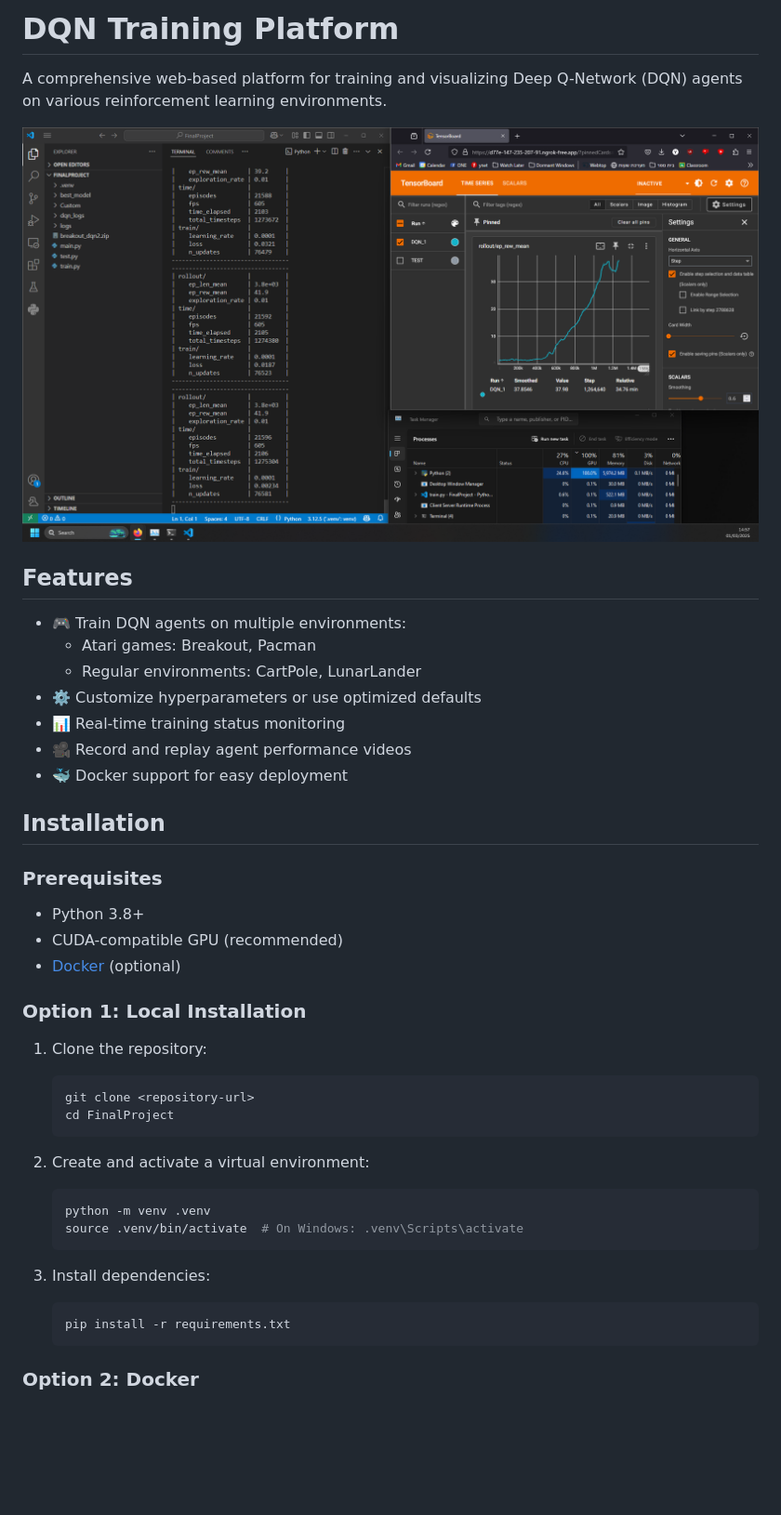
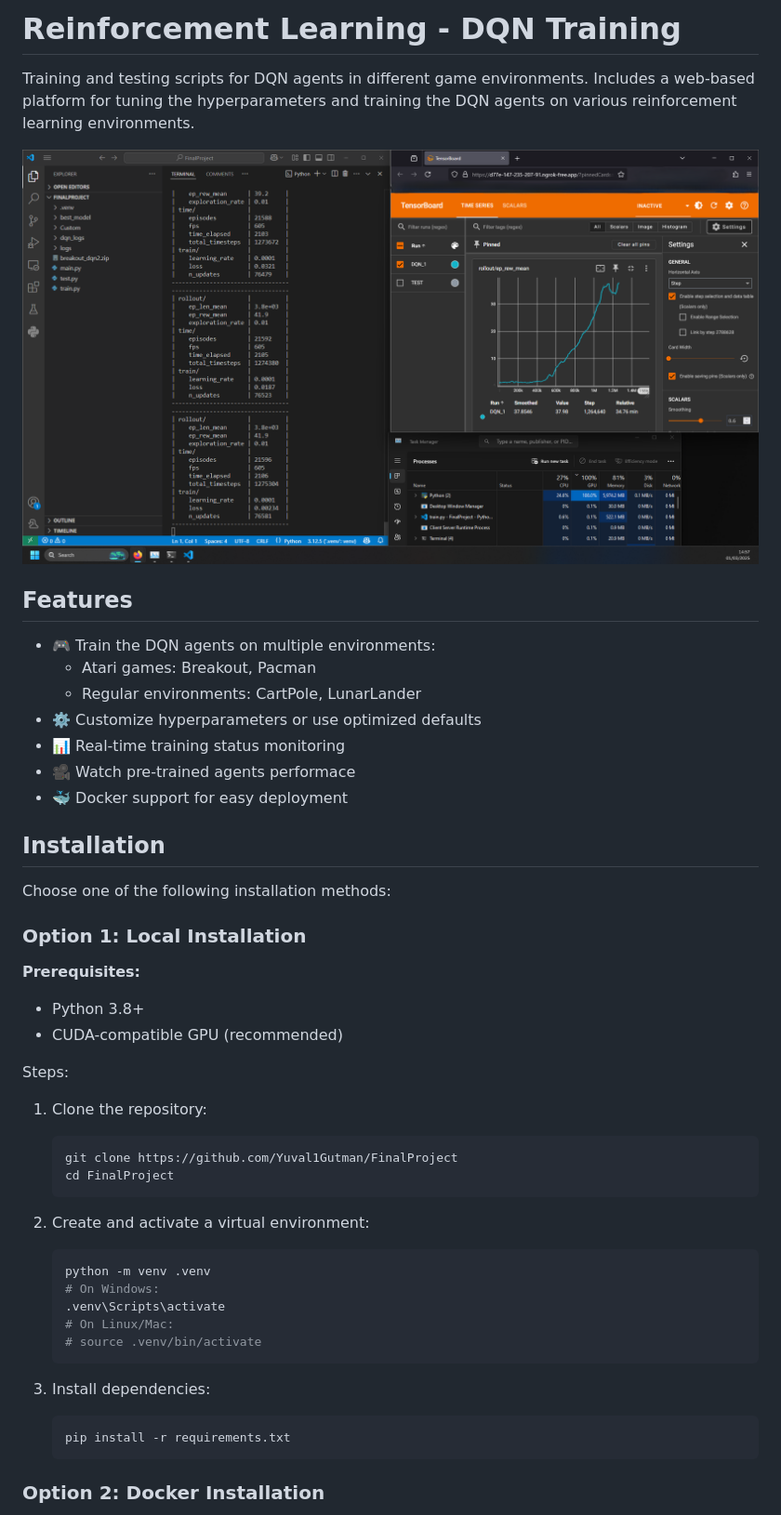
Before and after one commit to Yuval1Gutman/FinalProject, a Markdown page: README.md, the part around the change printed below. Shown: that part at 93% size. Drawn GitHub-style; pictures changed too: training_process.png; blank space fills up the shorter version.

````diff
--- a/README.md
+++ b/README.md
@@ -1,39 +1,44 @@
-# DQN Training Platform
+# Reinforcement Learning - DQN Training
 
-A comprehensive web-based platform for training and visualizing Deep Q-Network (DQN) agents on various reinforcement learning environments.
+Training and testing scripts for DQN agents in different game environments.
+Includes a web-based platform for tuning the hyperparameters and training the DQN agents on various reinforcement learning environments.
 
 ![Training Process](training_process.png)
 
 ## Features
 
-- 🎮 Train DQN agents on multiple environments:
+- 🎮 Train the DQN agents on multiple environments:
   - Atari games: Breakout, Pacman
   - Regular environments: CartPole, LunarLander
 - ⚙️ Customize hyperparameters or use optimized defaults
 - 📊 Real-time training status monitoring
-- 🎥 Record and replay agent performance videos
+- 🎥 Watch pre-trained agents performace
 - 🐳 Docker support for easy deployment
 
 ## Installation
 
-### Prerequisites
-
-- Python 3.8+
-- CUDA-compatible GPU (recommended)
-- [Docker](https://www.docker.com/get-started) (optional)
+Choose one of the following installation methods:
 
 ### Option 1: Local Installation
 
+**Prerequisites:**
+- Python 3.8+
+- CUDA-compatible GPU (recommended)
+
+Steps:
 1. Clone the repository:
    ```bash
-   git clone <repository-url>
+   git clone https://github.com/Yuval1Gutman/FinalProject
    cd FinalProject
    ```
 
 2. Create and activate a virtual environment:
    ```bash
    python -m venv .venv
-   source .venv/bin/activate  # On Windows: .venv\Scripts\activate
+   # On Windows:
+   .venv\Scripts\activate
+   # On Linux/Mac:
+   # source .venv/bin/activate
    ```
 
 3. Install dependencies:
@@ -41,5 +46,5 @@ A comprehensive web-based platform for training and visualizing Deep Q-Network (
    pip install -r requirements.txt
    ```
 
-### Option 2: Docker
+### Option 2: Docker Installation
 
````
Also changed, not shown: other parts of README.md (+52 -40 lines).
